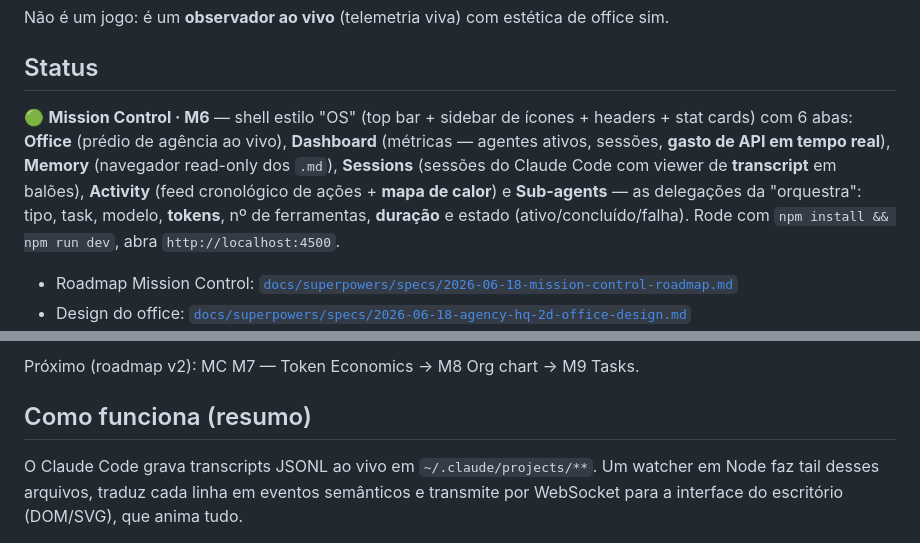
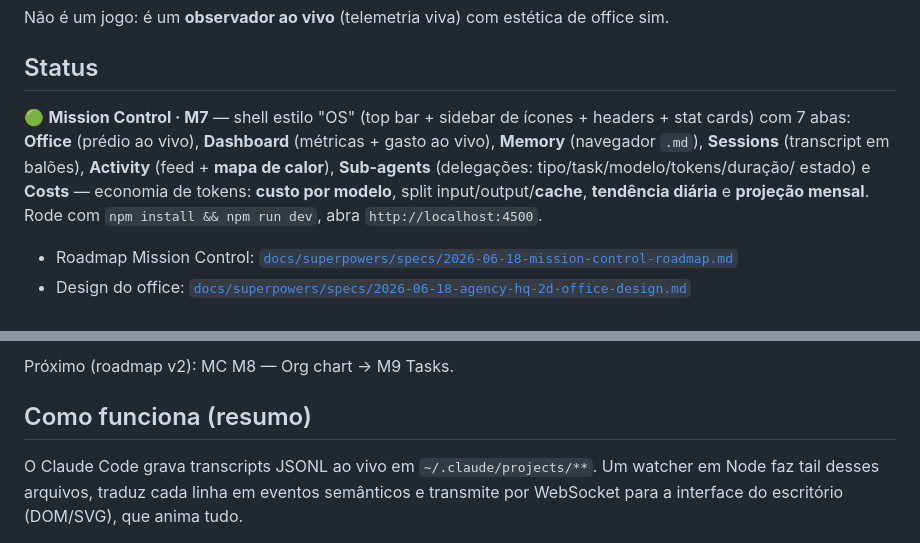
Before and after one commit to kevinbyjordan-cell/Agency-HQ-2D, a Markdown page: README.md, 2 parts joined by grey strips. GitHub-like rendering.

Commit message:
docs(m7): README status → Costs tab; roadmap v2 next=M8; link M7 plan

```diff
--- a/README.md
+++ b/README.md
@@ -9,13 +9,12 @@ Não é um jogo: é um **observador ao vivo** (telemetria viva) com estética de
 
 ## Status
 
-🟢 **Mission Control · M6** — shell estilo "OS" (top bar + sidebar de ícones + headers +
-stat cards) com 6 abas: **Office** (prédio de agência ao vivo), **Dashboard** (métricas —
-agentes ativos, sessões, **gasto de API em tempo real**), **Memory** (navegador read-only
-dos `.md`), **Sessions** (sessões do Claude Code com viewer de **transcript** em balões),
-**Activity** (feed cronológico de ações + **mapa de calor**) e **Sub-agents** — as
-delegações da "orquestra": tipo, task, modelo, **tokens**, nº de ferramentas, **duração** e
-estado (ativo/concluído/falha). Rode com `npm install && npm run dev`, abra `http://localhost:4500`.
+🟢 **Mission Control · M7** — shell estilo "OS" (top bar + sidebar de ícones + headers +
+stat cards) com 7 abas: **Office** (prédio ao vivo), **Dashboard** (métricas + gasto ao
+vivo), **Memory** (navegador `.md`), **Sessions** (transcript em balões), **Activity**
+(feed + **mapa de calor**), **Sub-agents** (delegações: tipo/task/modelo/tokens/duração/
+estado) e **Costs** — economia de tokens: **custo por modelo**, split input/output/**cache**,
+**tendência diária** e **projeção mensal**. Rode com `npm install && npm run dev`, abra `http://localhost:4500`.
 
 - Roadmap Mission Control: [`docs/superpowers/specs/2026-06-18-mission-control-roadmap.md`](docs/superpowers/specs/2026-06-18-mission-control-roadmap.md)
 - Design do office: [`docs/superpowers/specs/2026-06-18-agency-hq-2d-office-design.md`](docs/superpowers/specs/2026-06-18-agency-hq-2d-office-design.md)
@@ -23,5 +22,5 @@ estado (ativo/concluído/falha). Rode com `npm install && npm run dev`, abra `ht
 
-Próximo (roadmap v2): MC M7 — Token Economics → M8 Org chart → M9 Tasks.
+Próximo (roadmap v2): MC M8 — Org chart → M9 Tasks.
 
 ## Como funciona (resumo)
 
```
Also changed, not shown: other parts of README.md (+1 -1 lines).
